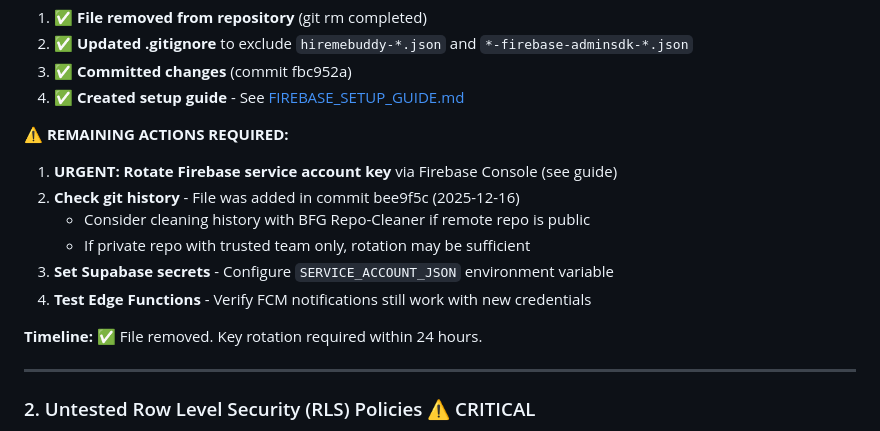
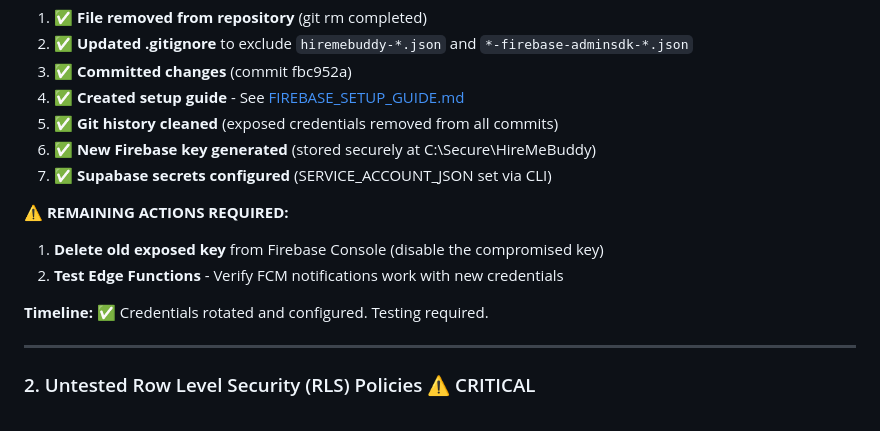
Before and after one commit to KeenanHusselmann/HireMeBuddy-v1.0.0, a Markdown page: SECURITY_AUDIT.md, the part around the change. Rendered like a GitHub page.

Commit message:
security: Mark Supabase configuration as complete

```diff
--- a/SECURITY_AUDIT.md
+++ b/SECURITY_AUDIT.md
@@ -38,16 +38,15 @@ HireMeBuddy has implemented fundamental security features but requires **critica
 2. ✅ **Updated .gitignore** to exclude `hiremebuddy-*.json` and `*-firebase-adminsdk-*.json`
 3. ✅ **Committed changes** (commit fbc952a)
 4. ✅ **Created setup guide** - See [FIREBASE_SETUP_GUIDE.md](FIREBASE_SETUP_GUIDE.md)
+5. ✅ **Git history cleaned** (exposed credentials removed from all commits)
+6. ✅ **New Firebase key generated** (stored securely at C:\Secure\HireMeBuddy\)
+7. ✅ **Supabase secrets configured** (SERVICE_ACCOUNT_JSON set via CLI)
 
 **⚠️ REMAINING ACTIONS REQUIRED:**
-1. **URGENT: Rotate Firebase service account key** via Firebase Console (see guide)
-2. **Check git history** - File was added in commit bee9f5c (2025-12-16)
-   - Consider cleaning history with BFG Repo-Cleaner if remote repo is public
-   - If private repo with trusted team only, rotation may be sufficient
-3. **Set Supabase secrets** - Configure `SERVICE_ACCOUNT_JSON` environment variable
-4. **Test Edge Functions** - Verify FCM notifications still work with new credentials
+1. **Delete old exposed key** from Firebase Console (disable the compromised key)
+2. **Test Edge Functions** - Verify FCM notifications work with new credentials
 
-**Timeline:** ✅ File removed. Key rotation required within 24 hours.
+**Timeline:** ✅ Credentials rotated and configured. Testing required.
 
 ---
 
```
